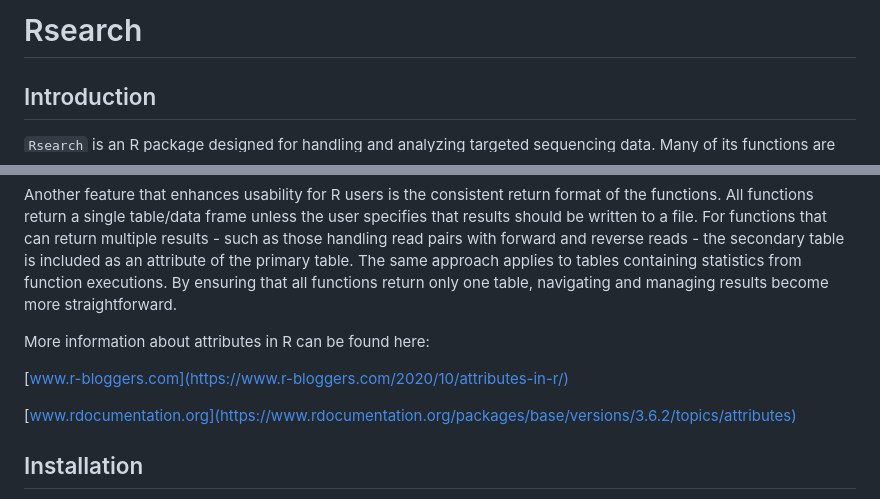
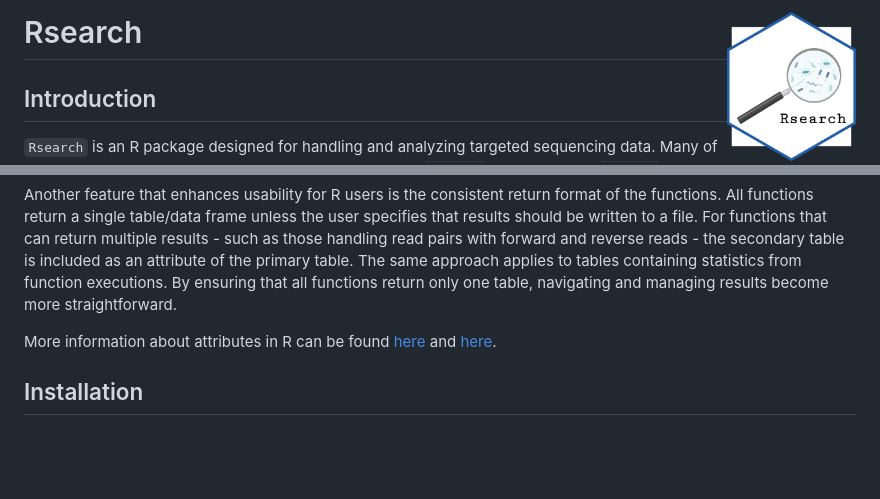
Before and after one commit to CassandraHjo/Rsearch, a Markdown page: README.md, 2 parts joined by grey strips. Drawn GitHub-style; pictures changed too: man/figures/rsearch_logo.png (added); blank space fills up the shorter version.

Commit message:
add logo

```diff
--- a/README.md
+++ b/README.md
@@ -1,5 +1,5 @@
 
-# Rsearch
+# Rsearch <img src='man/figures/rsearch_logo.png' align="right" height="150" />
 
 ## Introduction
 
@@ -31,11 +31,9 @@ applies to tables containing statistics from function executions. By
 ensuring that all functions return only one table, navigating and
 managing results become more straightforward.
 
-More information about attributes in R can be found here:
-
-[www.r-bloggers.com](https://www.r-bloggers.com/2020/10/attributes-in-r/)
-
-[www.rdocumentation.org](https://www.rdocumentation.org/packages/base/versions/3.6.2/topics/attributes)
+More information about attributes in R can be found
+[here](https://www.r-bloggers.com/2020/10/attributes-in-r/) and
+[here](https://www.rdocumentation.org/packages/base/versions/3.6.2/topics/attributes).
 
 ## Installation
 
```
Also changed, not shown: 2 other files.
